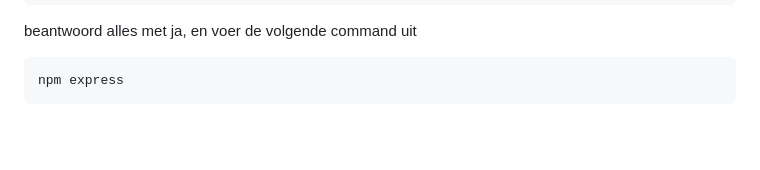
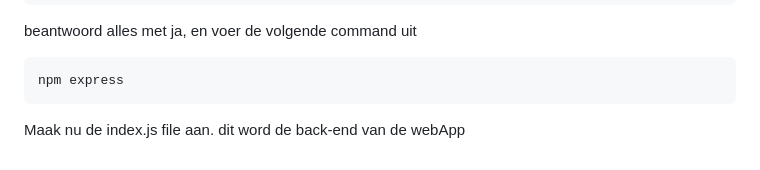
Before and after one commit to Broodlie/IoTkeuzevak, a Markdown page: README.md, the part around the change. Drawn GitHub-style; blank space fills up the shorter version.

````diff
--- a/README.md
+++ b/README.md
@@ -121,3 +121,4 @@ beantwoord alles met ja, en voer de volgende command uit
 ```
 npm express
 ```
+Maak nu de index.js file aan. dit word de back-end van de webApp
````
